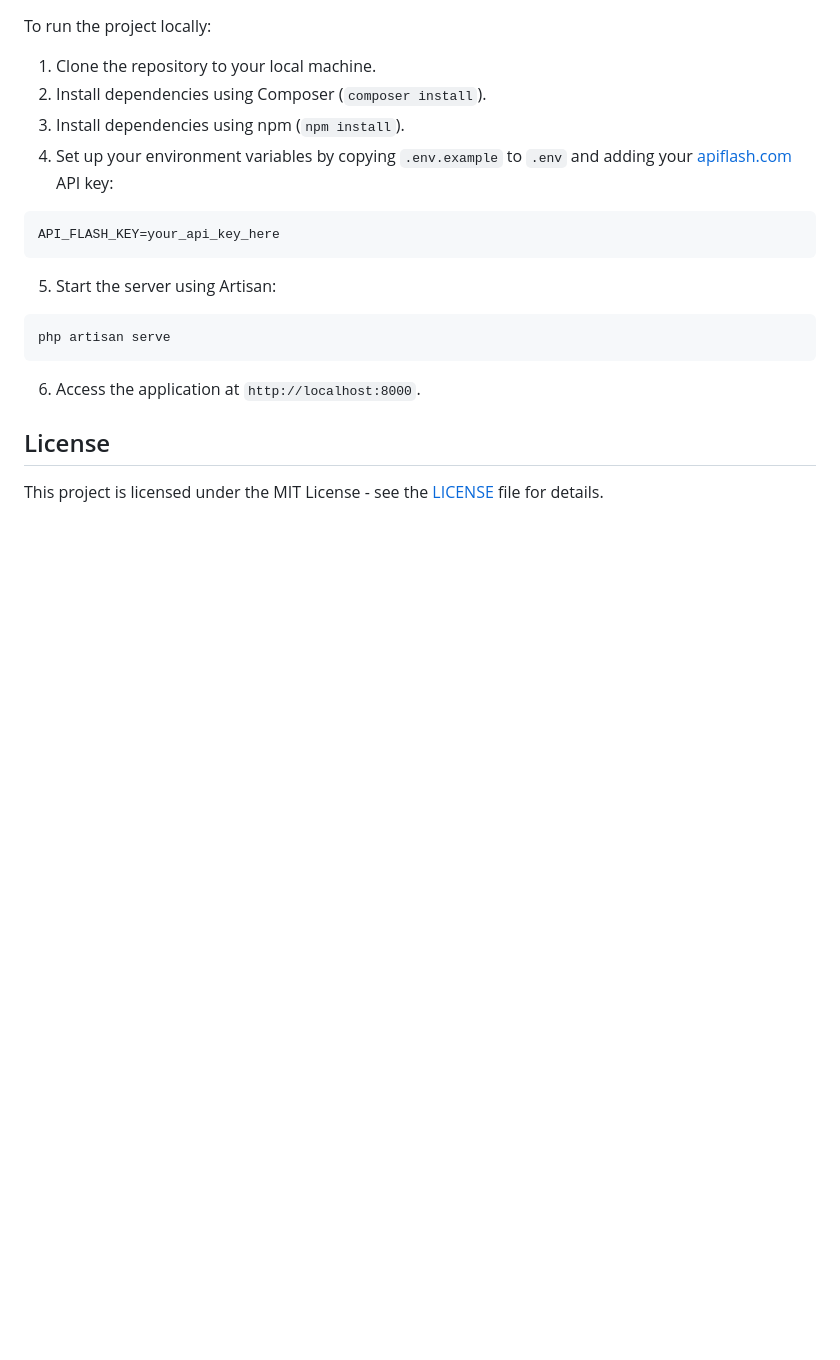
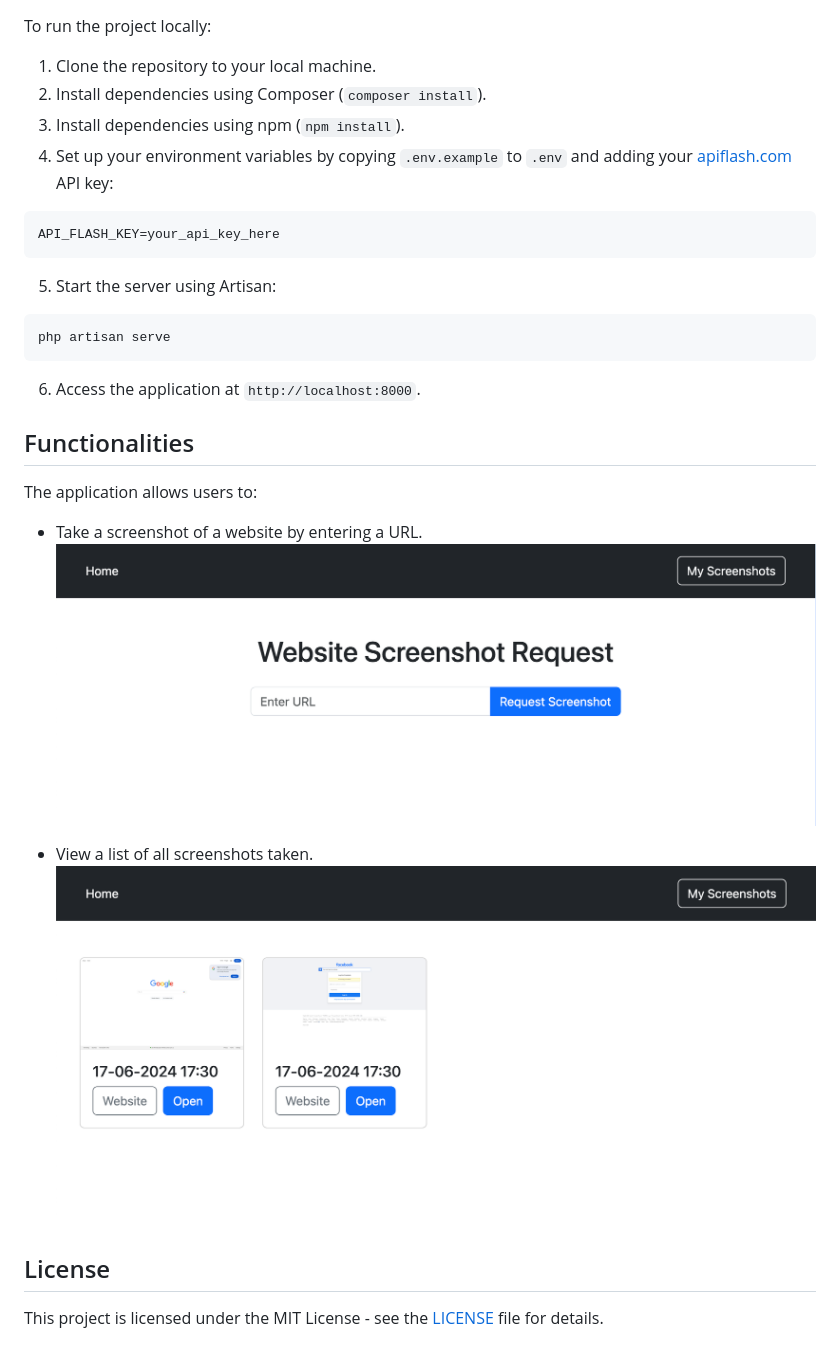
Before and after one commit to Dylan-Duault/technical-test, a Markdown page: README.md, the part around the change. Rendered like a GitHub page; pictures changed too: public/img/homepage.png (added), public/img/screenshots.png (added); blank space fills up the shorter version.

Commit message:
docs: providing screenshots in the readme file

```diff
--- a/README.md
+++ b/README.md
@@ -28,5 +28,14 @@ php artisan serve
 
 6. Access the application at `http://localhost:8000`.
 
+## Functionalities
+
+The application allows users to:
+- Take a screenshot of a website by entering a URL.
+  ![home](./public/img/homepage.png)
+
+- View a list of all screenshots taken.
+![list](./public/img/screenshots.png)
+
 ## License
 This project is licensed under the MIT License - see the [LICENSE](LICENSE) file for details.
```
